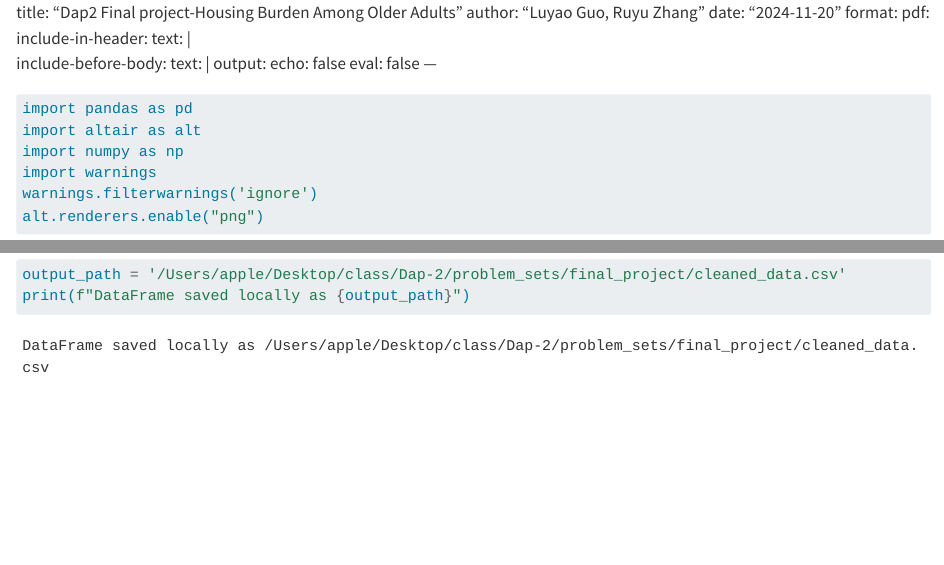
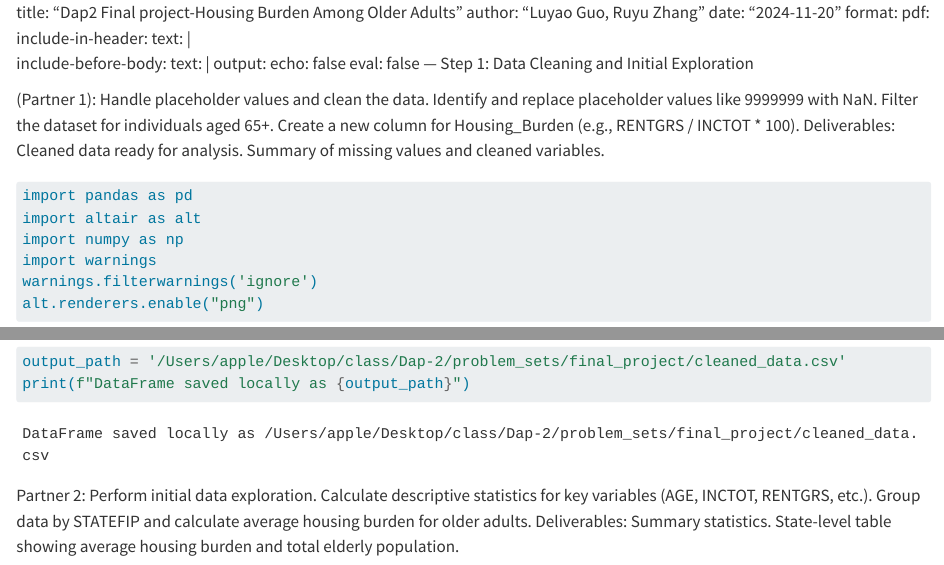
Before and after one commit to RuyuZ20/Final-Project_Luyao-Guo_Ruyu-Zhang, a Quarto document (Final_Project.qmd): the page in a window 1100 px wide, from its top, and a second part further down, joined at a grey line. Rendered offline with R 4.5, knitr and Pandoc in place of Quarto, with nearby package versions; some code elsewhere in the file could not run offline.

Commit message:
Update Final_Project.qmd

````diff
--- a/Final_Project.qmd
+++ b/Final_Project.qmd
@@ -19,6 +19,16 @@ output:
   echo: false
   eval: false
 ---
+Step 1: Data Cleaning and Initial Exploration
+
+(Partner 1):
+Handle placeholder values and clean the data.
+Identify and replace placeholder values like 9999999 with NaN.
+Filter the dataset for individuals aged 65+.
+Create a new column for Housing_Burden (e.g., RENTGRS / INCTOT * 100).
+Deliverables:
+Cleaned data ready for analysis.
+Summary of missing values and cleaned variables.
 
 ```{python}
 import pandas as pd
@@ -100,3 +110,10 @@ print(data.describe())
 output_path = '/Users/apple/Desktop/class/Dap-2/problem_sets/final_project/cleaned_data.csv'
 print(f"DataFrame saved locally as {output_path}")
 ```
+
+Partner 2: Perform initial data exploration.
+Calculate descriptive statistics for key variables (AGE, INCTOT, RENTGRS, etc.).
+Group data by STATEFIP and calculate average housing burden for older adults.
+Deliverables:
+Summary statistics.
+State-level table showing average housing burden and total elderly population.
````
